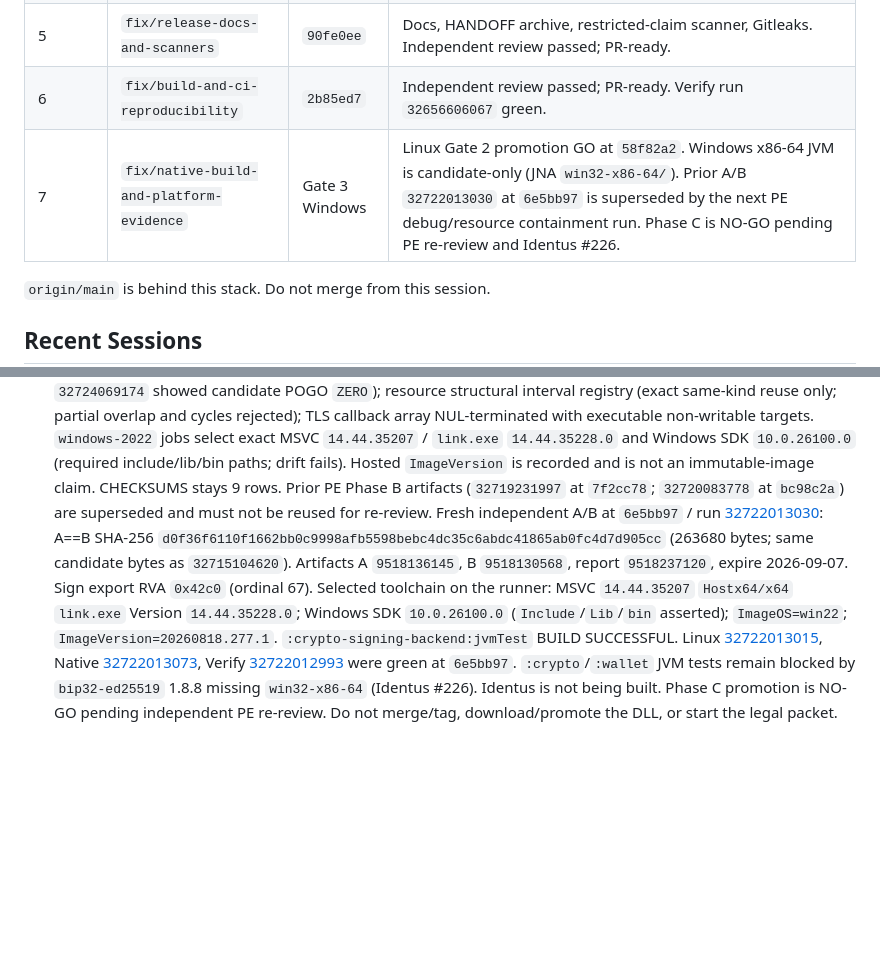
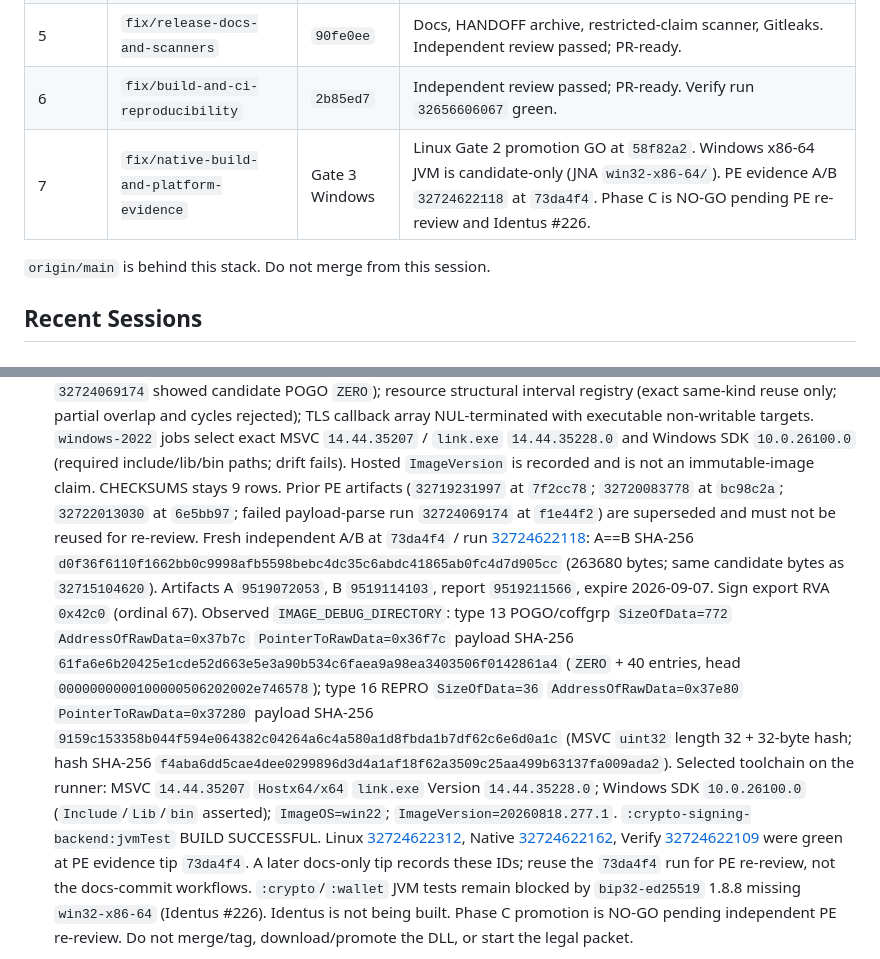
Before and after one commit to sarmidev/KardanoSDK, a Markdown page: docs/HANDOFF.md, 2 parts joined by grey strips. Drawn GitHub-style; blank space fills up the shorter version.

Commit message:
Record Windows PE A/B debug payloads without promoting the DLL.
Supersede 32722013030; evidence tip is 73da4f4 run 32724622118
with observed REPRO hash-32 and POGO ZERO plus 40 coffgrp entries.

Co-authored-by: Cursor <cursoragent@cursor.com>

```diff
--- a/docs/HANDOFF.md
+++ b/docs/HANDOFF.md
@@ -93,7 +93,7 @@ Stacked remediations, each additive (no amend / no force-push):
 | 4 | `fix/provider-boundaries-and-timeouts` | `3936047` | Config identity, remote detail, UTxO cap, HTTP timeouts. Independent review passed; PR-ready. |
 | 5 | `fix/release-docs-and-scanners` | `90fe0ee` | Docs, HANDOFF archive, restricted-claim scanner, Gitleaks. Independent review passed; PR-ready. |
 | 6 | `fix/build-and-ci-reproducibility` | `2b85ed7` | Independent review passed; PR-ready. Verify run `32656606067` green. |
-| 7 | `fix/native-build-and-platform-evidence` | Gate 3 Windows | Linux Gate 2 promotion GO at `58f82a2`. Windows x86-64 JVM is candidate-only (JNA `win32-x86-64/`). Prior A/B `32722013030` at `6e5bb97` is superseded by the next PE debug/resource containment run. Phase C is NO-GO pending PE re-review and Identus #226. |
+| 7 | `fix/native-build-and-platform-evidence` | Gate 3 Windows | Linux Gate 2 promotion GO at `58f82a2`. Windows x86-64 JVM is candidate-only (JNA `win32-x86-64/`). PE evidence A/B `32724622118` at `73da4f4`. Phase C is NO-GO pending PE re-review and Identus #226. |
 
 `origin/main` is behind this stack. Do not merge from this session.
 
@@ -125,26 +125,40 @@ Date: 2026-08-24
   `link.exe` `14.44.35228.0` and Windows SDK `10.0.26100.0` (required
   include/lib/bin paths; drift fails). Hosted `ImageVersion` is
   recorded and is not an immutable-image claim. CHECKSUMS stays 9
-  rows. Prior PE Phase B artifacts (`32719231997` at `7f2cc78`;
-  `32720083778` at `bc98c2a`) are superseded and must not be reused
-  for re-review. Fresh independent A/B at `6e5bb97` / run
-  [32722013030](https://github.com/sarmidev/KardanoSDK/actions/runs/32722013030):
+  rows. Prior PE artifacts (`32719231997` at `7f2cc78`;
+  `32720083778` at `bc98c2a`; `32722013030` at `6e5bb97`; failed
+  payload-parse run `32724069174` at `f1e44f2`) are superseded and
+  must not be reused for re-review. Fresh independent A/B at `73da4f4`
+  / run
+  [32724622118](https://github.com/sarmidev/KardanoSDK/actions/runs/32724622118):
   A==B SHA-256
   `d0f36f6110f1662bb0c9998afb5598bebc4dc35c6abdc41865ab0fc4d7d905cc`
   (263680 bytes; same candidate bytes as `32715104620`). Artifacts A
-  `9518136145`, B `9518130568`, report `9518237120`, expire
-  2026-09-07. Sign export RVA `0x42c0` (ordinal 67). Selected
-  toolchain on the runner: MSVC `14.44.35207`
+  `9519072053`, B `9519114103`, report `9519211566`, expire
+  2026-09-07. Sign export RVA `0x42c0` (ordinal 67). Observed
+  `IMAGE_DEBUG_DIRECTORY`: type 13 POGO/coffgrp `SizeOfData=772`
+  `AddressOfRawData=0x37b7c` `PointerToRawData=0x36f7c`
+  payload SHA-256
+  `61fa6e6b20425e1cde52d663e5e3a90b534c6faea9a98ea3403506f0142861a4`
+  (`ZERO` + 40 entries, head `0000000000100000506202002e746578`);
+  type 16 REPRO `SizeOfData=36` `AddressOfRawData=0x37e80`
+  `PointerToRawData=0x37280` payload SHA-256
+  `9159c153358b044f594e064382c04264a6c4a580a1d8fbda1b7df62c6e6d0a1c`
+  (MSVC `uint32` length 32 + 32-byte hash; hash SHA-256
+  `f4aba6dd5cae4dee0299896d3d4a1af18f62a3509c25aa499b63137fa009ada2`).
+  Selected toolchain on the runner: MSVC `14.44.35207`
   `Hostx64/x64` `link.exe` Version `14.44.35228.0`; Windows SDK
   `10.0.26100.0` (`Include`/`Lib`/`bin` asserted);
   `ImageOS=win22`; `ImageVersion=20260818.277.1`.
   `:crypto-signing-backend:jvmTest` BUILD SUCCESSFUL. Linux
-  [32722013015](https://github.com/sarmidev/KardanoSDK/actions/runs/32722013015),
+  [32724622312](https://github.com/sarmidev/KardanoSDK/actions/runs/32724622312),
   Native
-  [32722013073](https://github.com/sarmidev/KardanoSDK/actions/runs/32722013073),
+  [32724622162](https://github.com/sarmidev/KardanoSDK/actions/runs/32724622162),
   Verify
-  [32722012993](https://github.com/sarmidev/KardanoSDK/actions/runs/32722012993)
-  were green at `6e5bb97`. `:crypto`/`:wallet` JVM tests remain
+  [32724622109](https://github.com/sarmidev/KardanoSDK/actions/runs/32724622109)
+  were green at PE evidence tip `73da4f4`. A later docs-only tip
+  records these IDs; reuse the `73da4f4` run for PE re-review, not
+  the docs-commit workflows. `:crypto`/`:wallet` JVM tests remain
   blocked by `bip32-ed25519` 1.8.8 missing `win32-x86-64` (Identus
   #226). Identus is not being built. Phase C promotion is NO-GO
   pending independent PE re-review. Do not merge/tag,
```
Also changed, not shown: CHANGELOG.md (+4 -4 lines).
